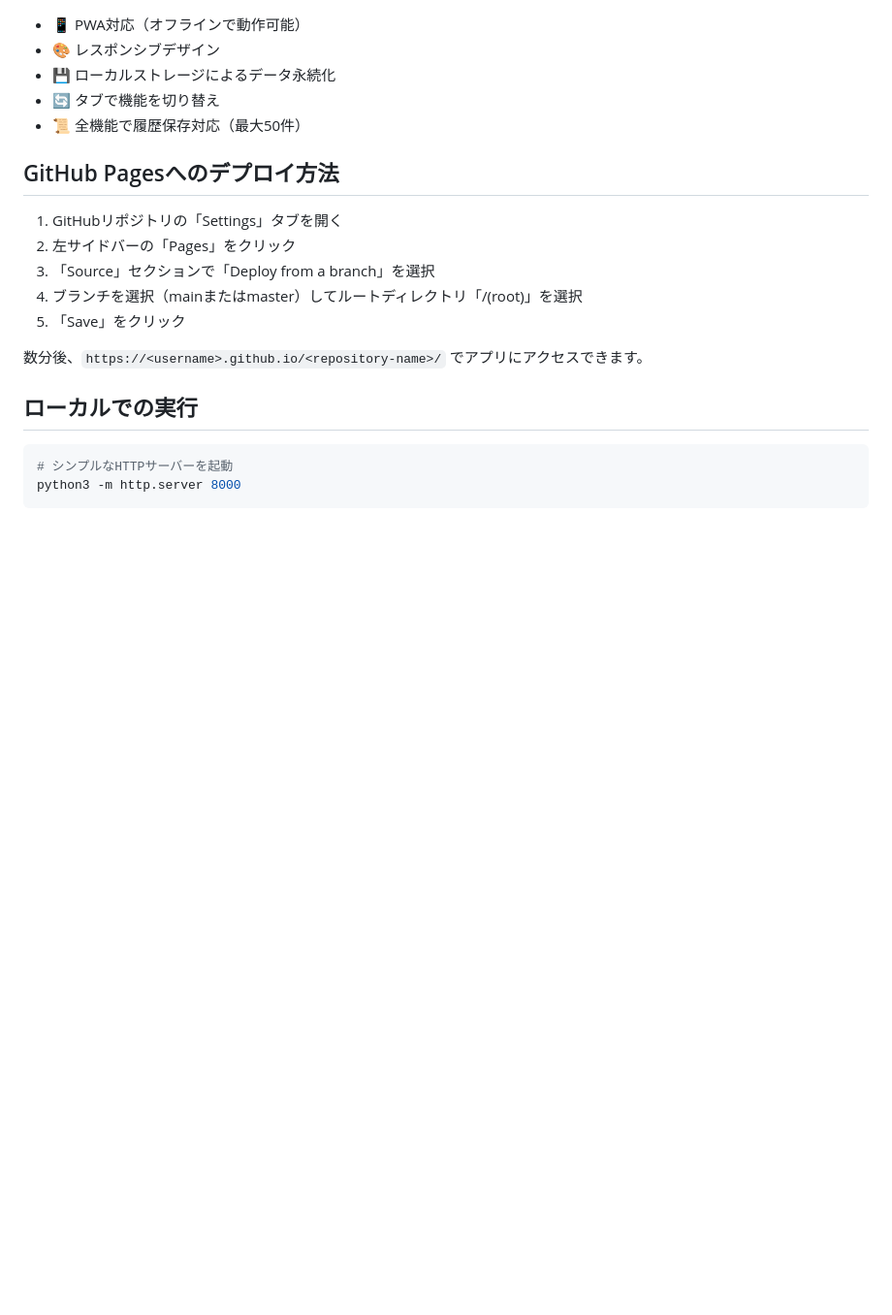
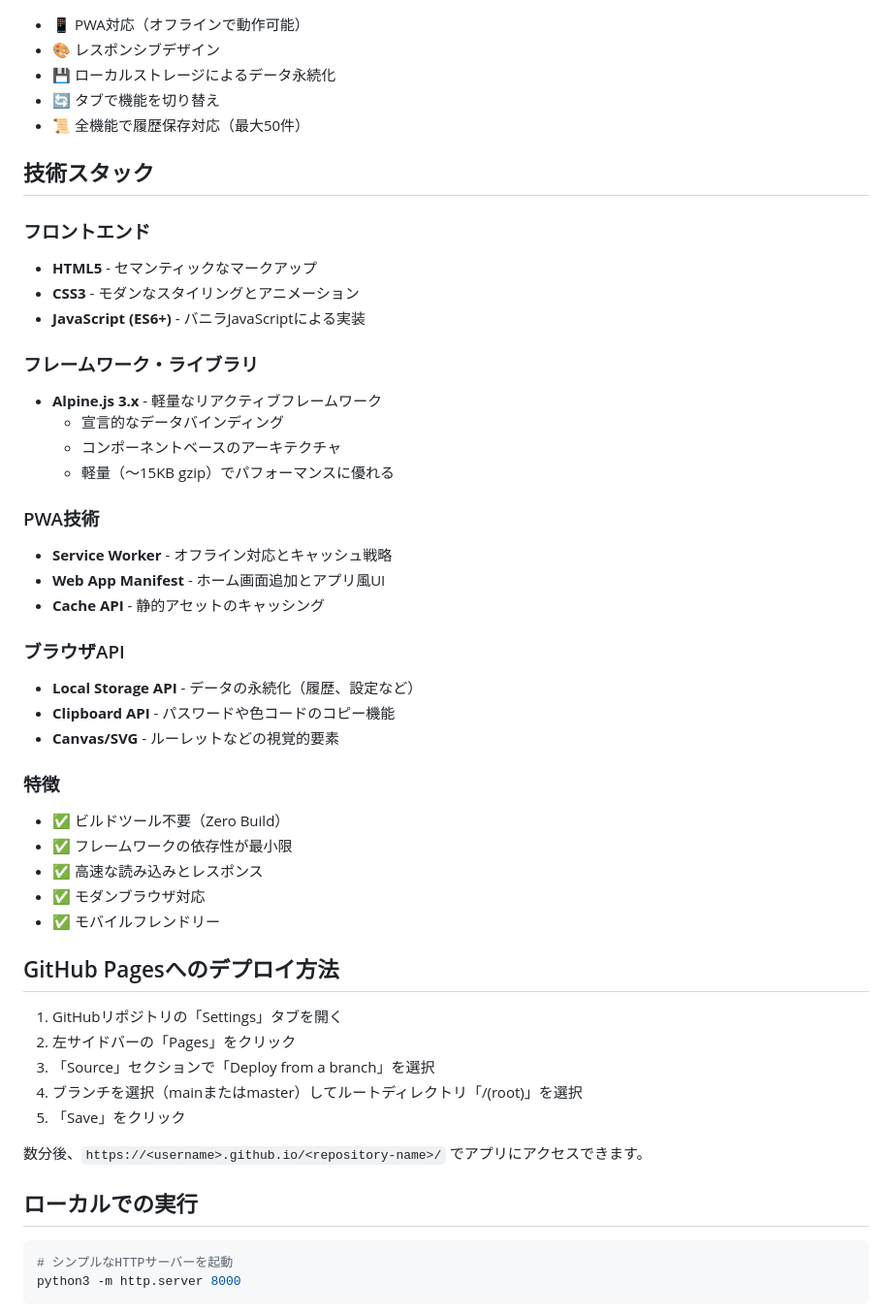
Before and after one commit to temeteke/random-toolbox, a Markdown page: README.md, the part around the change. Shown at 97% size. GitHub-like rendering; blank space fills up the shorter version.

Commit message:
README.mdに技術スタックのセクションを追加
使用している技術の詳細を追加：
- フロントエンド技術（HTML5、CSS3、JavaScript）
- Alpine.jsフレームワークの説明
- PWA関連技術（Service Worker、Manifest）
- 使用しているブラウザAPI
- プロジェクトの特徴（Zero Build、軽量など）

```diff
--- a/README.md
+++ b/README.md
@@ -74,6 +74,36 @@
 - 🔄 タブで機能を切り替え
 - 📜 全機能で履歴保存対応（最大50件）
 
+## 技術スタック
+
+### フロントエンド
+- **HTML5** - セマンティックなマークアップ
+- **CSS3** - モダンなスタイリングとアニメーション
+- **JavaScript (ES6+)** - バニラJavaScriptによる実装
+
+### フレームワーク・ライブラリ
+- **Alpine.js 3.x** - 軽量なリアクティブフレームワーク
+  - 宣言的なデータバインディング
+  - コンポーネントベースのアーキテクチャ
+  - 軽量（〜15KB gzip）でパフォーマンスに優れる
+
+### PWA技術
+- **Service Worker** - オフライン対応とキャッシュ戦略
+- **Web App Manifest** - ホーム画面追加とアプリ風UI
+- **Cache API** - 静的アセットのキャッシング
+
+### ブラウザAPI
+- **Local Storage API** - データの永続化（履歴、設定など）
+- **Clipboard API** - パスワードや色コードのコピー機能
+- **Canvas/SVG** - ルーレットなどの視覚的要素
+
+### 特徴
+- ✅ ビルドツール不要（Zero Build）
+- ✅ フレームワークの依存性が最小限
+- ✅ 高速な読み込みとレスポンス
+- ✅ モダンブラウザ対応
+- ✅ モバイルフレンドリー
+
 ## GitHub Pagesへのデプロイ方法
 
 1. GitHubリポジトリの「Settings」タブを開く
```
